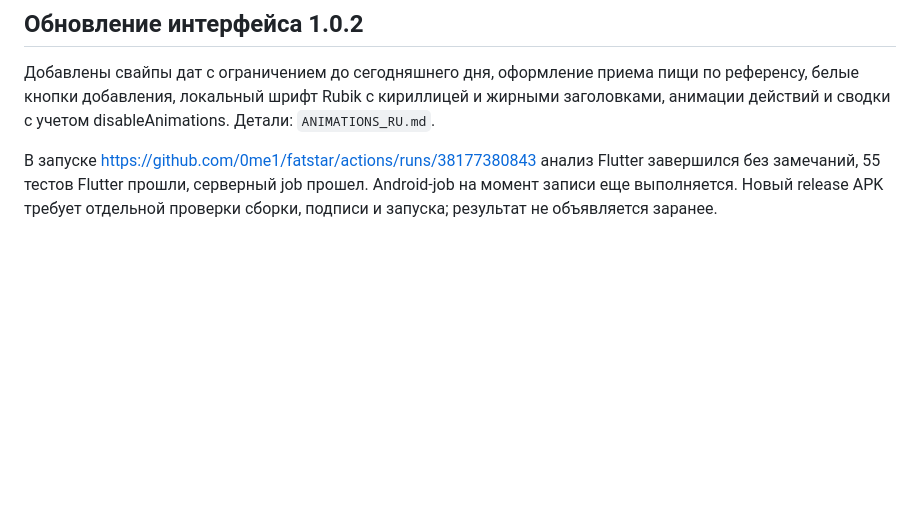
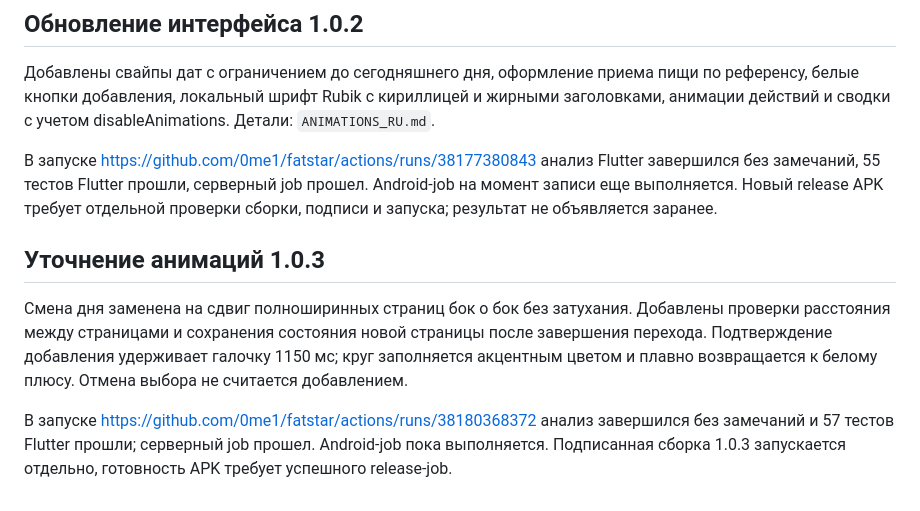
Before and after one commit to 0me1/fatstar, a Markdown page: docs/TECHNICAL_REPORT_RU.md, the part around the change. Rendered like a GitHub page; blank space fills up the shorter version.

Commit message:
build: prepare validated full-page slide release 1.0.3

```diff
--- a/docs/TECHNICAL_REPORT_RU.md
+++ b/docs/TECHNICAL_REPORT_RU.md
@@ -55,3 +55,9 @@ Android-сценарий включает настоящий вход в лок
 Добавлены свайпы дат с ограничением до сегодняшнего дня, оформление приема пищи по референсу, белые кнопки добавления, локальный шрифт Rubik с кириллицей и жирными заголовками, анимации действий и сводки с учетом disableAnimations. Детали: `ANIMATIONS_RU.md`.
 
 В запуске https://github.com/0me1/fatstar/actions/runs/38177380843 анализ Flutter завершился без замечаний, 55 тестов Flutter прошли, серверный job прошел. Android-job на момент записи еще выполняется. Новый release APK требует отдельной проверки сборки, подписи и запуска; результат не объявляется заранее.
+
+## Уточнение анимаций 1.0.3
+
+Смена дня заменена на сдвиг полноширинных страниц бок о бок без затухания. Добавлены проверки расстояния между страницами и сохранения состояния новой страницы после завершения перехода. Подтверждение добавления удерживает галочку 1150 мс; круг заполняется акцентным цветом и плавно возвращается к белому плюсу. Отмена выбора не считается добавлением.
+
+В запуске https://github.com/0me1/fatstar/actions/runs/38180368372 анализ завершился без замечаний и 57 тестов Flutter прошли; серверный job прошел. Android-job пока выполняется. Подписанная сборка 1.0.3 запускается отдельно, готовность APK требует успешного release-job.
```
